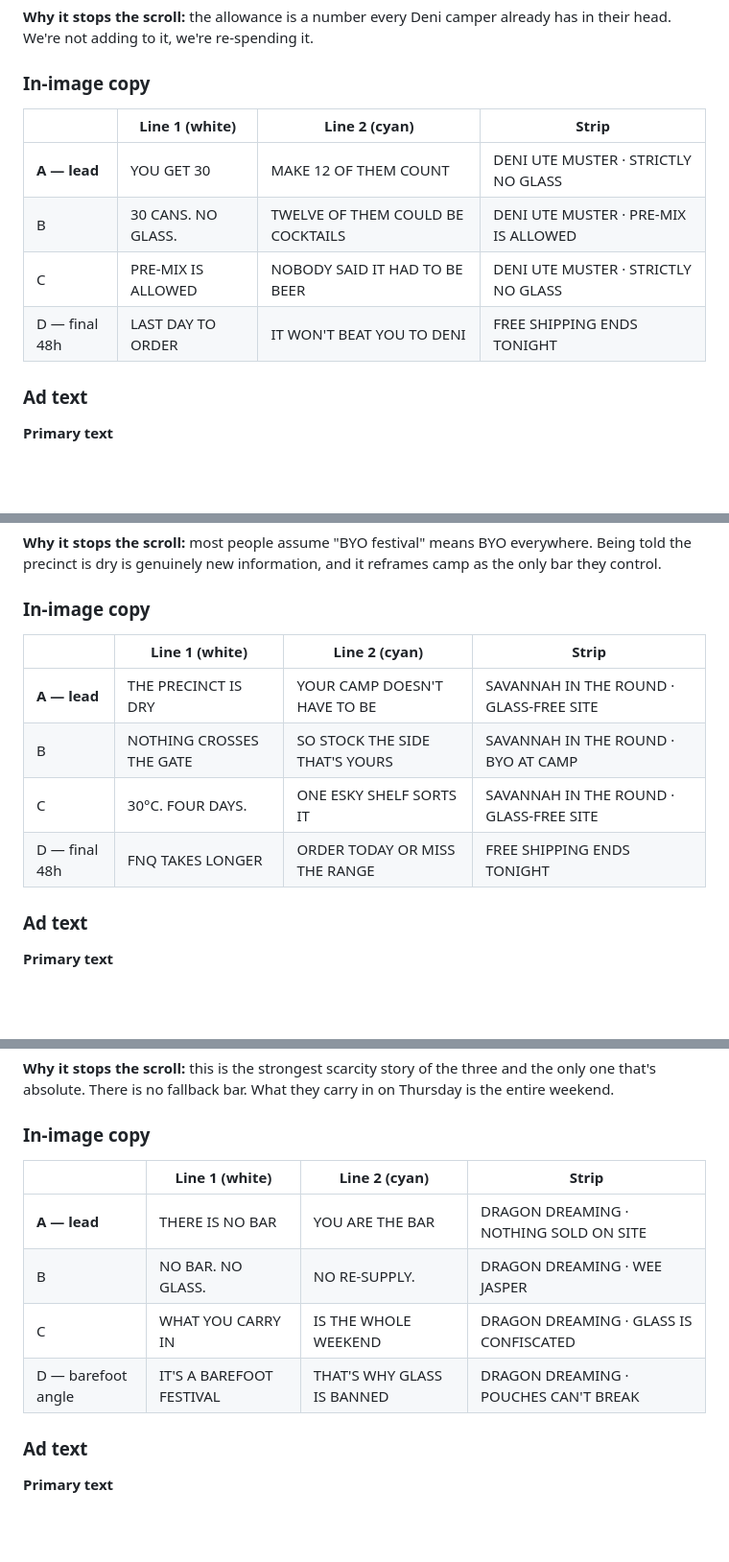
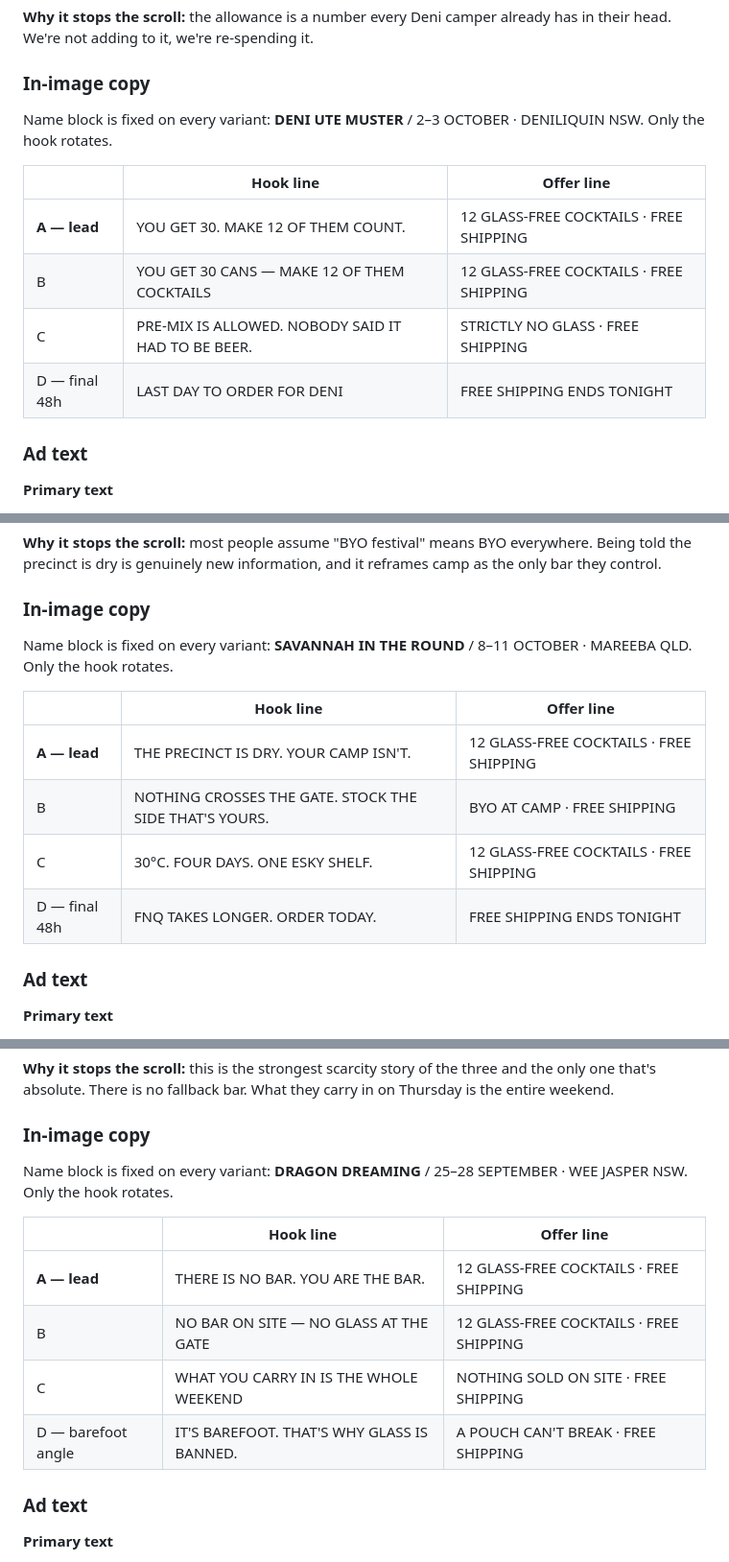
Before and after one commit to artrajeus/floral-image-vancouver, a Markdown page: marketing/event-ad-creative-deck.md, 3 parts joined by grey strips. Shown at 96% size. Drawn GitHub-style; blank space fills up the shorter version.

Commit message:
Lead the event creatives with the festival name, not the hook
The name is the qualifier: a ticket-holder does not stop for "the
precinct is dry" until they know who is talking. Reworked the format so
the festival name is the single largest element in the frame, with dates
and location under it, and demoted the rule hook to a support line that
does the persuading after the stop.

Name block is now fixed across all variants for an event and treated as
the control; only the hook line rotates in testing.

Co-Authored-By: Claude Opus 5 <noreply@anthropic.com>
Claude-Session: https://claude.ai/code/session_01KPwfz7w8HDCyBJhC8Hsggv

```diff
--- a/marketing/event-ad-creative-deck.md
+++ b/marketing/event-ad-creative-deck.md
@@ -26,12 +31,14 @@ Every creative is **4:5**, and every one has three text zones:
 
 ### In-image copy
 
-| | Line 1 (white) | Line 2 (cyan) | Strip |
-|---|---|---|---|
-| **A — lead** | YOU GET 30 | MAKE 12 OF THEM COUNT | DENI UTE MUSTER · STRICTLY NO GLASS |
-| B | 30 CANS. NO GLASS. | TWELVE OF THEM COULD BE COCKTAILS | DENI UTE MUSTER · PRE-MIX IS ALLOWED |
-| C | PRE-MIX IS ALLOWED | NOBODY SAID IT HAD TO BE BEER | DENI UTE MUSTER · STRICTLY NO GLASS |
-| D — final 48h | LAST DAY TO ORDER | IT WON'T BEAT YOU TO DENI | FREE SHIPPING ENDS TONIGHT |
+Name block is fixed on every variant: **DENI UTE MUSTER** / 2–3 OCTOBER · DENILIQUIN NSW. Only the hook rotates.
+
+| | Hook line | Offer line |
+|---|---|---|
+| **A — lead** | YOU GET 30. MAKE 12 OF THEM COUNT. | 12 GLASS-FREE COCKTAILS · FREE SHIPPING |
+| B | YOU GET 30 CANS — MAKE 12 OF THEM COCKTAILS | 12 GLASS-FREE COCKTAILS · FREE SHIPPING |
+| C | PRE-MIX IS ALLOWED. NOBODY SAID IT HAD TO BE BEER. | STRICTLY NO GLASS · FREE SHIPPING |
+| D — final 48h | LAST DAY TO ORDER FOR DENI | FREE SHIPPING ENDS TONIGHT |
 
 ### Ad text
 
@@ -56,12 +63,14 @@ Every creative is **4:5**, and every one has three text zones:
 
 ### In-image copy
 
-| | Line 1 (white) | Line 2 (cyan) | Strip |
-|---|---|---|---|
-| **A — lead** | THE PRECINCT IS DRY | YOUR CAMP DOESN'T HAVE TO BE | SAVANNAH IN THE ROUND · GLASS-FREE SITE |
-| B | NOTHING CROSSES THE GATE | SO STOCK THE SIDE THAT'S YOURS | SAVANNAH IN THE ROUND · BYO AT CAMP |
-| C | 30°C. FOUR DAYS. | ONE ESKY SHELF SORTS IT | SAVANNAH IN THE ROUND · GLASS-FREE SITE |
-| D — final 48h | FNQ TAKES LONGER | ORDER TODAY OR MISS THE RANGE | FREE SHIPPING ENDS TONIGHT |
+Name block is fixed on every variant: **SAVANNAH IN THE ROUND** / 8–11 OCTOBER · MAREEBA QLD. Only the hook rotates.
+
+| | Hook line | Offer line |
+|---|---|---|
+| **A — lead** | THE PRECINCT IS DRY. YOUR CAMP ISN'T. | 12 GLASS-FREE COCKTAILS · FREE SHIPPING |
+| B | NOTHING CROSSES THE GATE. STOCK THE SIDE THAT'S YOURS. | BYO AT CAMP · FREE SHIPPING |
+| C | 30°C. FOUR DAYS. ONE ESKY SHELF. | 12 GLASS-FREE COCKTAILS · FREE SHIPPING |
+| D — final 48h | FNQ TAKES LONGER. ORDER TODAY. | FREE SHIPPING ENDS TONIGHT |
 
 ### Ad text
 
@@ -88,12 +97,14 @@ Every creative is **4:5**, and every one has three text zones:
 
 ### In-image copy
 
-| | Line 1 (white) | Line 2 (cyan) | Strip |
-|---|---|---|---|
-| **A — lead** | THERE IS NO BAR | YOU ARE THE BAR | DRAGON DREAMING · NOTHING SOLD ON SITE |
-| B | NO BAR. NO GLASS. | NO RE-SUPPLY. | DRAGON DREAMING · WEE JASPER |
-| C | WHAT YOU CARRY IN | IS THE WHOLE WEEKEND | DRAGON DREAMING · GLASS IS CONFISCATED |
-| D — barefoot angle | IT'S A BAREFOOT FESTIVAL | THAT'S WHY GLASS IS BANNED | DRAGON DREAMING · POUCHES CAN'T BREAK |
+Name block is fixed on every variant: **DRAGON DREAMING** / 25–28 SEPTEMBER · WEE JASPER NSW. Only the hook rotates.
+
+| | Hook line | Offer line |
+|---|---|---|
+| **A — lead** | THERE IS NO BAR. YOU ARE THE BAR. | 12 GLASS-FREE COCKTAILS · FREE SHIPPING |
+| B | NO BAR ON SITE — NO GLASS AT THE GATE | 12 GLASS-FREE COCKTAILS · FREE SHIPPING |
+| C | WHAT YOU CARRY IN IS THE WHOLE WEEKEND | NOTHING SOLD ON SITE · FREE SHIPPING |
+| D — barefoot angle | IT'S BAREFOOT. THAT'S WHY GLASS IS BANNED. | A POUCH CAN'T BREAK · FREE SHIPPING |
 
 ### Ad text
 
```
Also changed, not shown: other parts of marketing/event-ad-creative-deck.md (+10 -5 lines).
